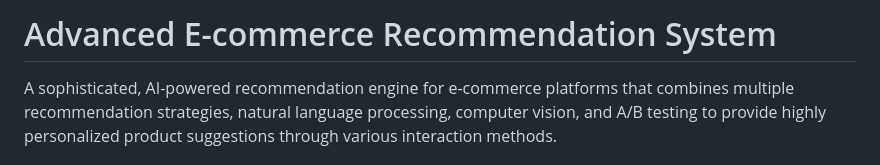
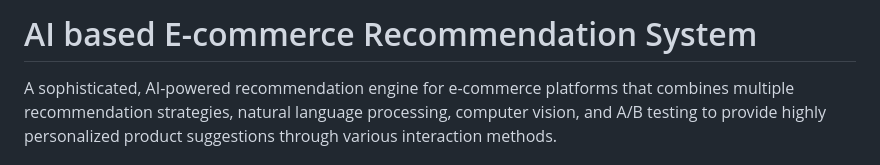
Before and after one commit to 00ayushsingh/AI-Powered-Ecom-Recommendation, a Markdown page: README.md, the part around the change. GitHub-like rendering.

```diff
--- a/README.md
+++ b/README.md
@@ -1,4 +1,4 @@
-# Advanced E-commerce Recommendation System
+# AI based E-commerce Recommendation System
 
 A sophisticated, AI-powered recommendation engine for e-commerce platforms that combines multiple recommendation strategies, natural language processing, computer vision, and A/B testing to provide highly personalized product suggestions through various interaction methods.
 
```
